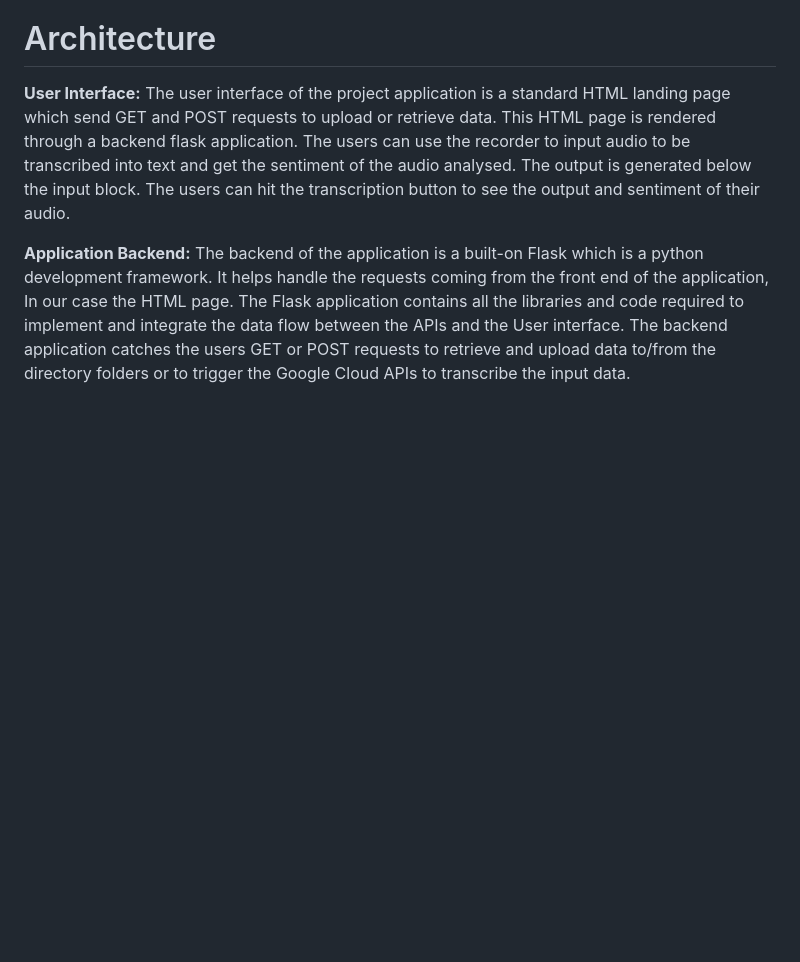
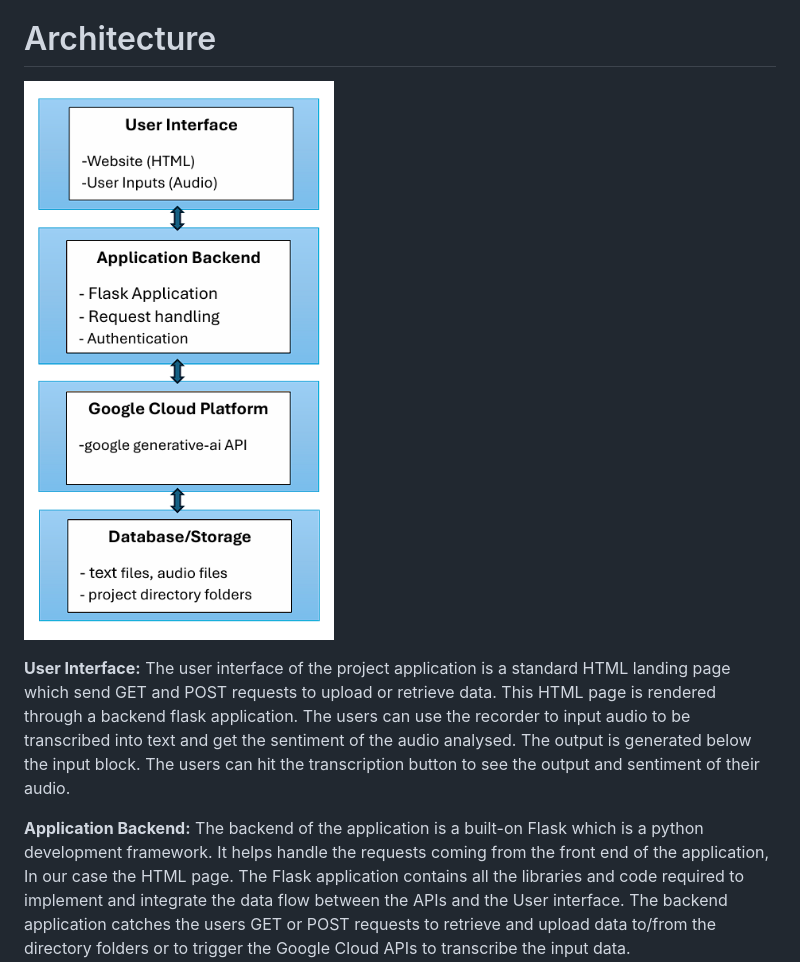
Before and after one commit to 8LuLzSeC8/LLM-using-google-API-s, a Markdown page: README.md, the part around the change. GitHub-like rendering; blank space fills up the shorter version.

```diff
--- a/README.md
+++ b/README.md
@@ -12,7 +12,7 @@ potential for enhancing accessibility, automation, and communication in modern t
 solutions.
 
 # Architecture
-
+![Archi](https://github.com/8LuLzSeC8/LLM-using-google-API-s/blob/c39eaab721ee9529b2be95012fd5974e13c87b45/archi.png)
 
 **User Interface:** The user interface of the project application is a standard HTML landing page which
 send GET and POST requests to upload or retrieve data. This HTML page is rendered through a
```
